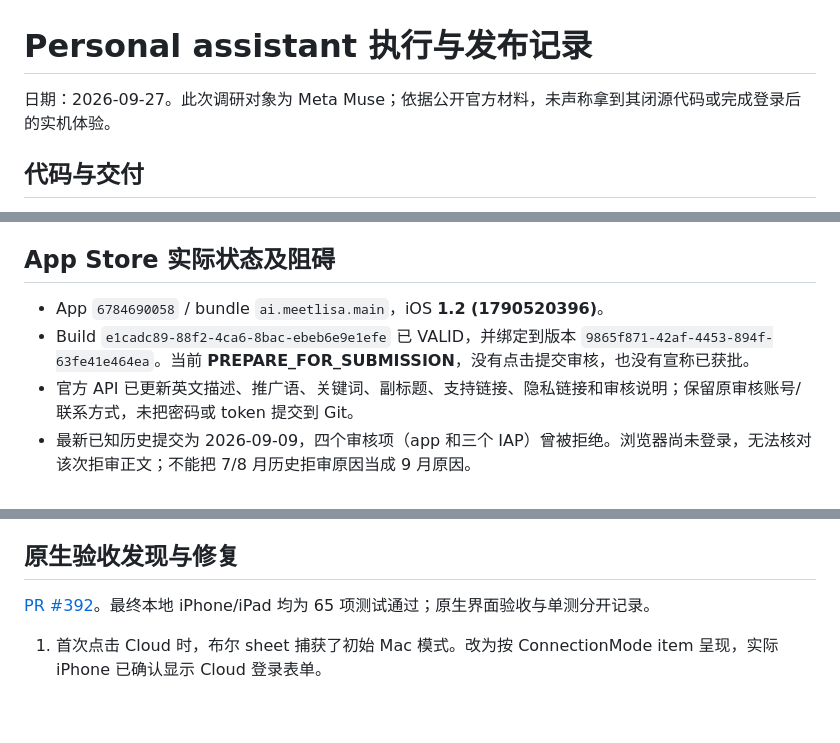
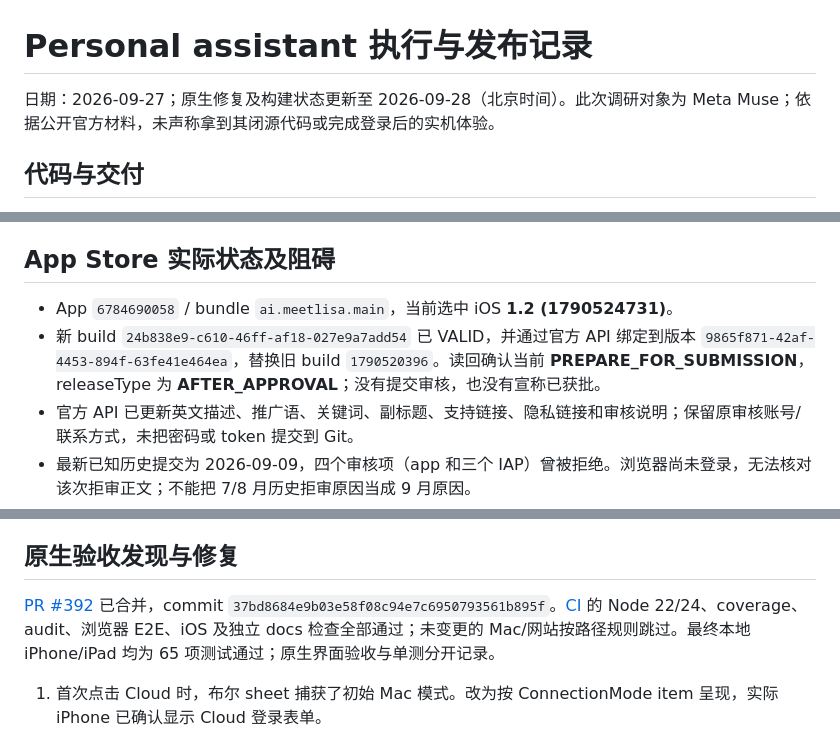
Before and after one commit to oratis/LISA, a Markdown page: docs/EXECUTION_PERSONAL_ASSISTANT_2026-09-27.md, 3 parts joined by grey strips. GitHub-like rendering; blank space fills up the shorter version.

Commit message:
docs: record verified native fixes and selected App Store build (#393)

```diff
--- a/docs/EXECUTION_PERSONAL_ASSISTANT_2026-09-27.md
+++ b/docs/EXECUTION_PERSONAL_ASSISTANT_2026-09-27.md
@@ -1,6 +1,6 @@
 # Personal assistant 执行与发布记录
 
-日期：2026-09-27。此次调研对象为 Meta Muse；依据公开官方材料，未声称拿到其闭源代码或完成登录后的实机体验。
+日期：2026-09-27；原生修复及构建状态更新至 2026-09-28（北京时间）。此次调研对象为 Meta Muse；依据公开官方材料，未声称拿到其闭源代码或完成登录后的实机体验。
 
 ## 代码与交付
 
@@ -47,8 +47,8 @@ AI 接收方现在是 Google Gemini。经用户明确授权，将 Cuddler 已有
 
 ## App Store 实际状态及阻碍
 
-- App `6784690058` / bundle `ai.meetlisa.main`，iOS **1.2 (1790520396)**。
-- Build `e1cadc89-88f2-4ca6-8bac-ebeb6e9e1efe` 已 VALID，并绑定到版本 `9865f871-42af-4453-894f-63fe41e464ea`。当前 **PREPARE_FOR_SUBMISSION**，没有点击提交审核，也没有宣称已获批。
+- App `6784690058` / bundle `ai.meetlisa.main`，当前选中 iOS **1.2 (1790524731)**。
+- 新 build `24b838e9-c610-46ff-af18-027e9a7add54` 已 VALID，并通过官方 API 绑定到版本 `9865f871-42af-4453-894f-63fe41e464ea`，替换旧 build `1790520396`。读回确认当前 **PREPARE_FOR_SUBMISSION**，releaseType 为 **AFTER_APPROVAL**；没有提交审核，也没有宣称已获批。
 - 官方 API 已更新英文描述、推广语、关键词、副标题、支持链接、隐私链接和审核说明；保留原审核账号/联系方式，未把密码或 token 提交到 Git。
 - 最新已知历史提交为 2026-09-09，四个审核项（app 和三个 IAP）曾被拒绝。浏览器尚未登录，无法核对该次拒审正文；不能把 7/8 月历史拒审原因当成 9 月原因。
 
@@ -69,7 +69,7 @@ AI 接收方现在是 Google Gemini。经用户明确授权，将 Cuddler 已有
 
 ## 原生验收发现与修复
 
-[PR #392](https://github.com/oratis/LISA/pull/392)。最终本地 iPhone/iPad 均为 65 项测试通过；原生界面验收与单测分开记录。
+[PR #392](https://github.com/oratis/LISA/pull/392) 已合并，commit `37bd8684e9b03e58f08c94e7c6950793561b895f`。[CI](https://github.com/oratis/LISA/actions/runs/36331388546) 的 Node 22/24、coverage、audit、浏览器 E2E、iOS 及独立 docs 检查全部通过；未变更的 Mac/网站按路径规则跳过。最终本地 iPhone/iPad 均为 65 项测试通过；原生界面验收与单测分开记录。
 
 1. 首次点击 Cloud 时，布尔 sheet 捕获了初始 Mac 模式。改为按 ConnectionMode item 呈现，实际 iPhone 已确认显示 Cloud 登录表单。
 2. Google 登录配置请求附着在 lazy Form 尾部空 Section，初始页面未发起请求。改为附着在可见账号 Section；按钮显示及交互登录仍待继续验收。
```
Also changed, not shown: other parts of docs/EXECUTION_PERSONAL_ASSISTANT_2026-09-27.md (+4 -0 lines), docs/PLAN_PERSONAL_ASSISTANT_2026-09-27.md (+1 -1 lines).
